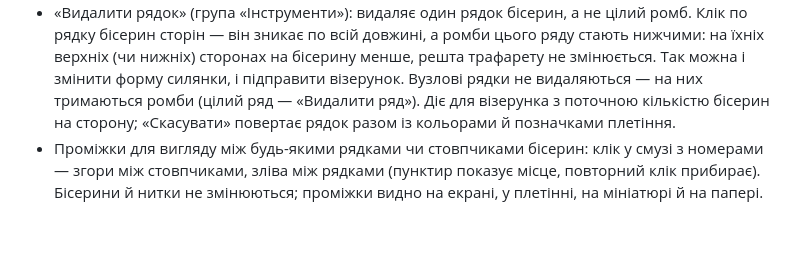
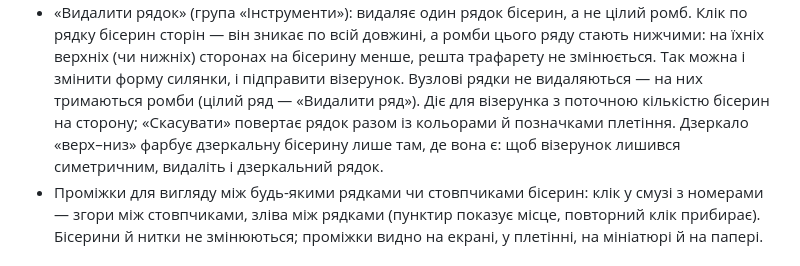
Before and after one commit to binyachovo/sylianka, a Markdown page: README.md, the part around the change. Drawn GitHub-style; blank space fills up the shorter version.

Commit message:
README: дзеркало «верх–низ» після видалення рядка бісерин
Co-Authored-By: Claude Opus 5.5 (1M context) <noreply@anthropic.com>
Claude-Session: https://claude.ai/code/session_01Um9gD31E1BvJcgHEs3BZnd

```diff
--- a/README.md
+++ b/README.md
@@ -28,7 +28,8 @@
   він зникає по всій довжині, а ромби цього ряду стають нижчими: на їхніх верхніх (чи нижніх) сторонах на бісерину
   менше, решта трафарету не змінюється. Так можна і змінити форму силянки, і підправити візерунок. Вузлові рядки
   не видаляються — на них тримаються ромби (цілий ряд — «Видалити ряд»). Діє для візерунка з поточною кількістю
-  бісерин на сторону; «Скасувати» повертає рядок разом із кольорами й позначками плетіння.
+  бісерин на сторону; «Скасувати» повертає рядок разом із кольорами й позначками плетіння. Дзеркало «верх–низ»
+  фарбує дзеркальну бісерину лише там, де вона є: щоб візерунок лишився симетричним, видаліть і дзеркальний рядок.
 - Проміжки для вигляду між будь-якими рядками чи стовпчиками бісерин: клік у смузі з номерами — згори між
   стовпчиками, зліва між рядками (пунктир показує місце, повторний клік прибирає). Бісерини й нитки
   не змінюються; проміжки видно на екрані, у плетінні, на мініатюрі й на папері.
```
